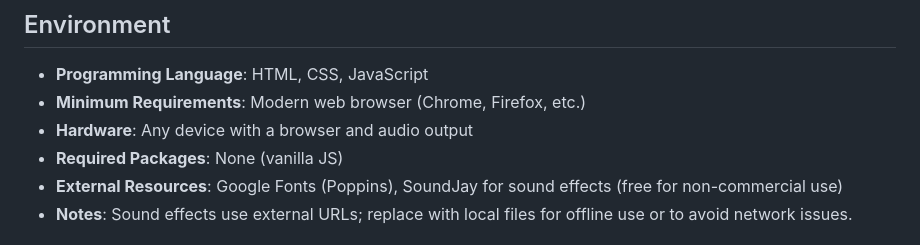
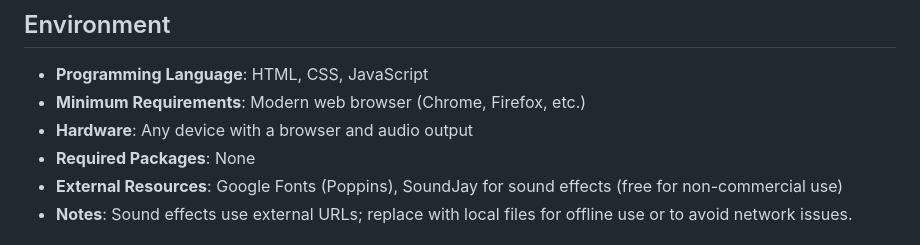
Before and after one commit to LeoVong/FinalProject_SoftwareEngineering, a Markdown page: README.md, the part around the change. GitHub-like rendering.

```diff
--- a/README.md
+++ b/README.md
@@ -42,7 +42,7 @@ https://www.youtube.com
 - **Programming Language**: HTML, CSS, JavaScript
 - **Minimum Requirements**: Modern web browser (Chrome, Firefox, etc.)
 - **Hardware**: Any device with a browser and audio output
-- **Required Packages**: None (vanilla JS)
+- **Required Packages**: None
 - **External Resources**: Google Fonts (Poppins), SoundJay for sound effects (free for non-commercial use)
 - **Notes**: Sound effects use external URLs; replace with local files for offline use or to avoid network issues.
 
```
